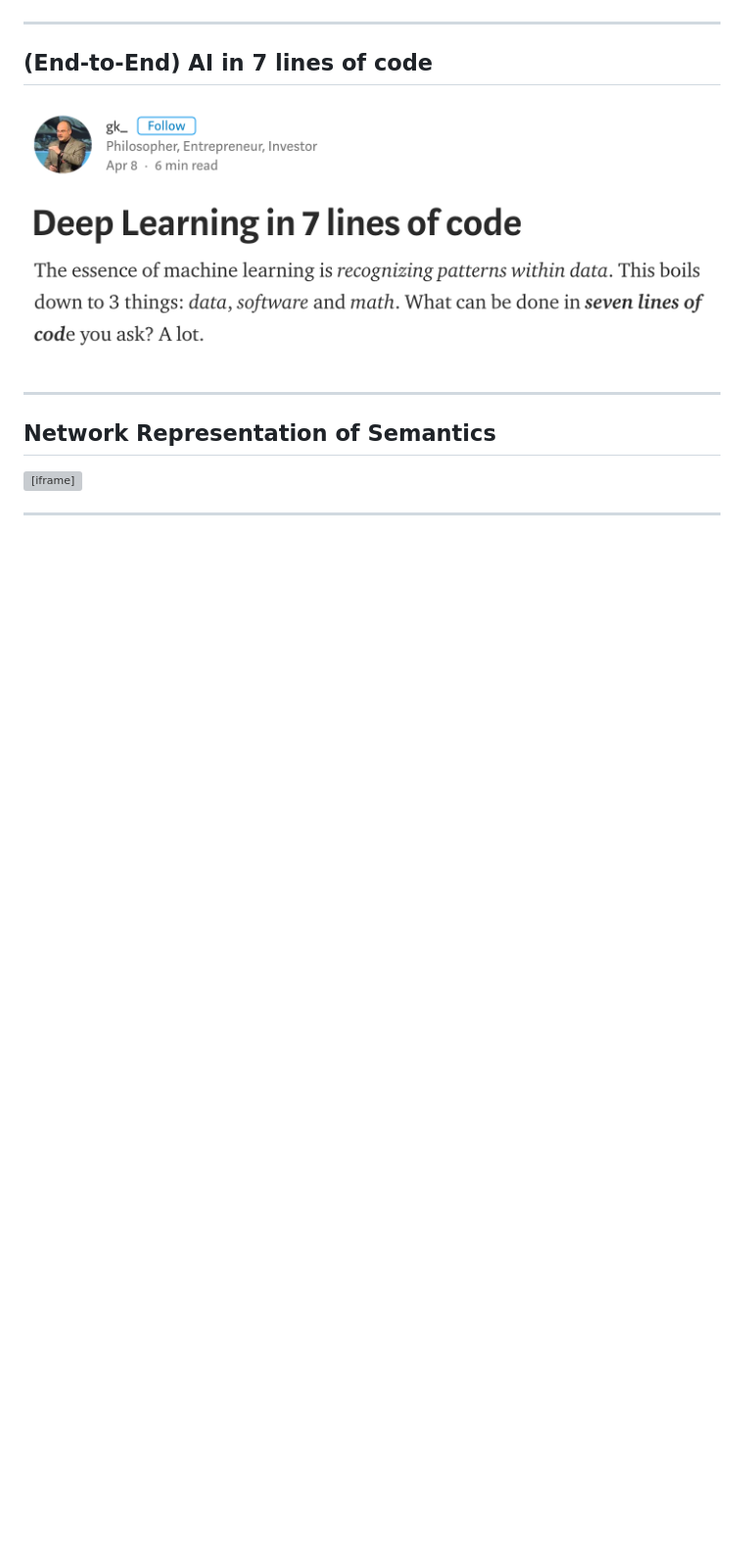
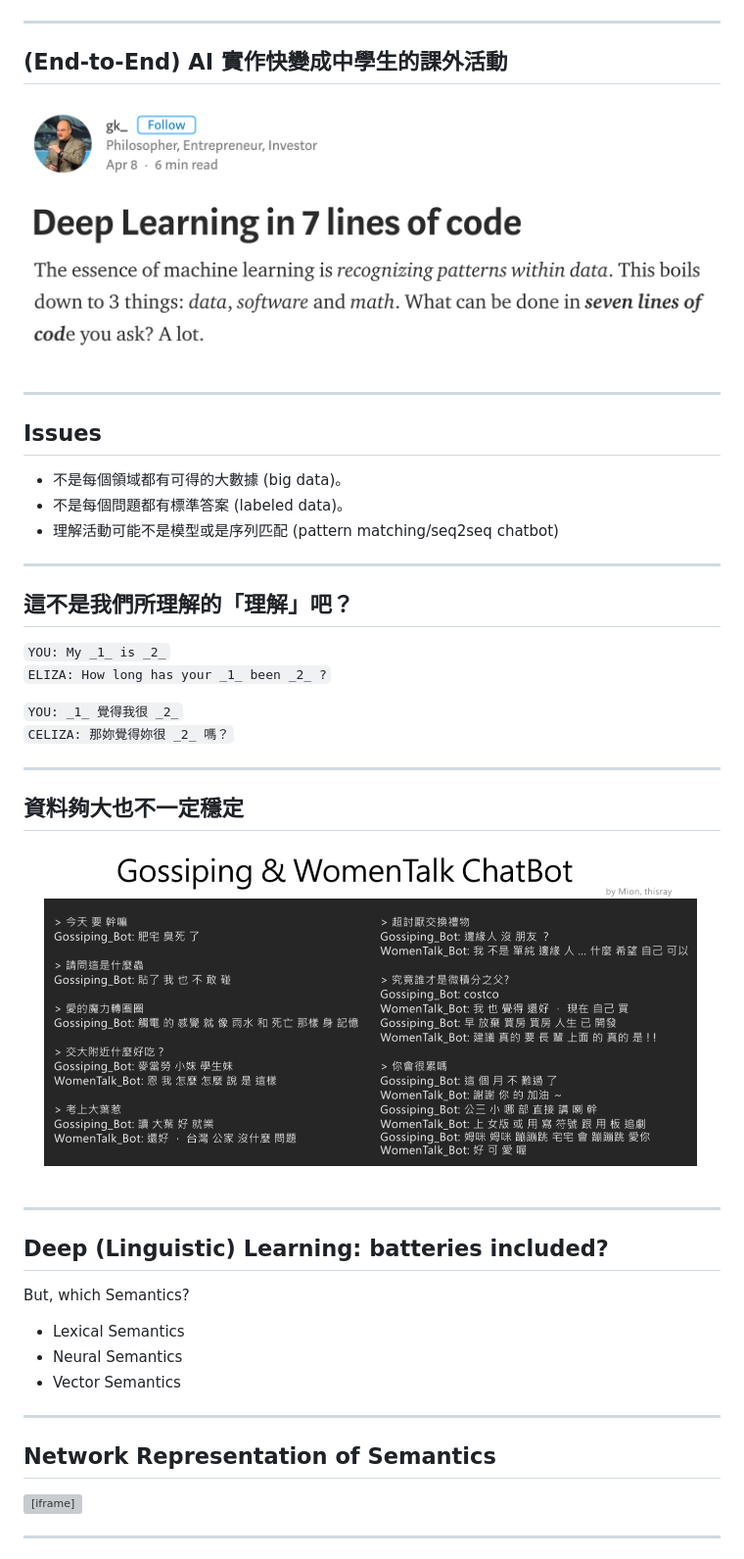
Before and after one commit to loperntu/ai2017, a Markdown page: index.md, the part around the change printed below. Shown: that part at 98% size. GitHub-like rendering; pictures changed too: assets/img/pttchat.png (added); blank space fills up the shorter version; grey boxes are pictures that could not be loaded.

```diff
--- a/index.md
+++ b/index.md
@@ -85,13 +93,41 @@ Deep Neural Networks`
 <img src="assets/img/zoo.jpg" alt="Drawing" style="width: 850px;"/>
 
 ---
-## (End-to-End) AI in 7 lines of code
+## (End-to-End) AI 實作快變成中學生的課外活動
 
 <img src="assets/img/dl.png" alt="Drawing" style="width: 750px;"/>
 
 
+---
+## Issues
+
+- 不是每個領域都有可得的大數據 (big data)。
+- 不是每個問題都有標準答案 (labeled data)。
+- 理解活動可能不是模型或是序列匹配 (pattern matching/seq2seq chatbot)
+
+---
+## 這不是我們所理解的「理解」吧？
+
+ `YOU: My _1_ is _2_`
+ `ELIZA: How long has your _1_ been _2_ ?`
 
 
+ `YOU: _1_ 覺得我很 _2_`
+ `CELIZA: 那妳覺得妳很 _2_ 嗎？`
+
+---
+##  資料夠大也不一定穩定
+
+<img src="assets/img/pttchat.png" alt="Drawing" style="width: 750px;"/>
+
+---
+## Deep (Linguistic) Learning: batteries included?
+
+But, which Semantics?
+
+- Lexical Semantics
+- Neural Semantics
+- Vector Semantics
 
 
 ---
```
Also changed, not shown: other parts of index.md (+9 -1 lines), 2 other files.
